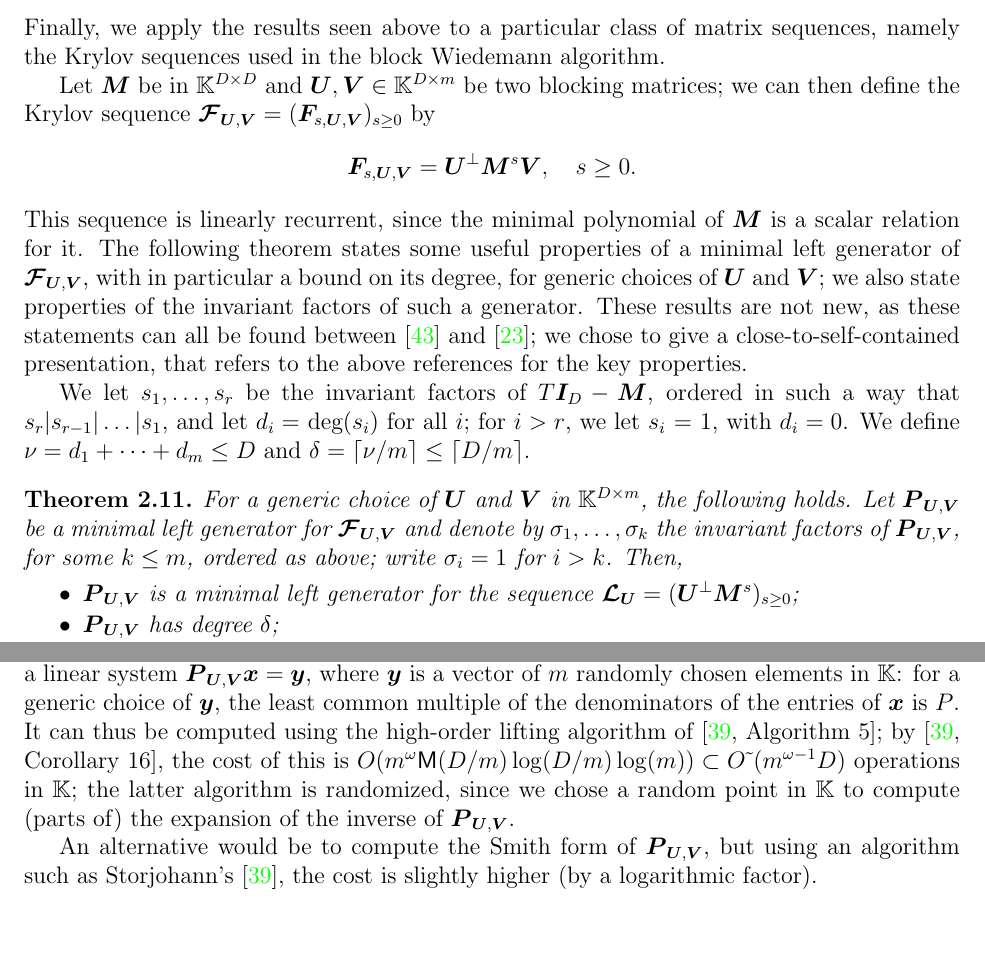
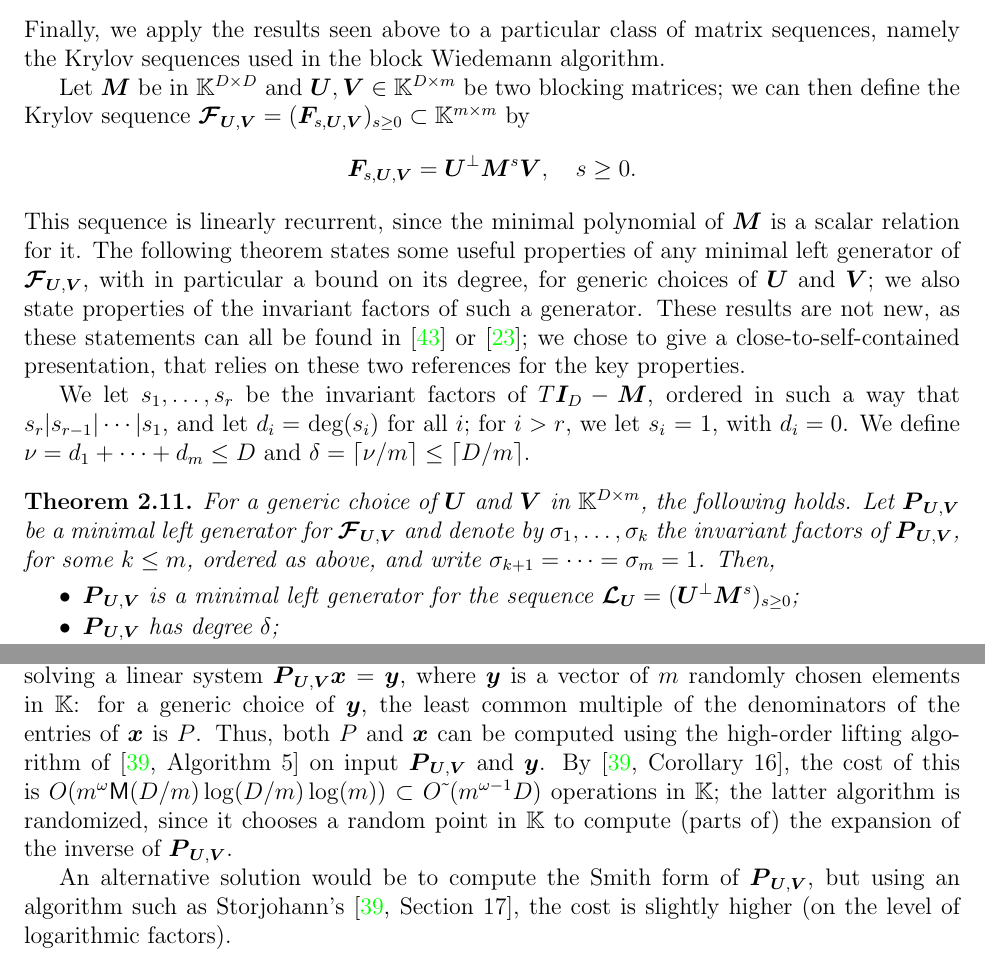
Before and after one commit to ke456/block-sparse-FGLM, a LaTeX thesis (thesis/thesis.tex): two parts of pages 9 and 10 of 37, joined at a grey line, cut so that both start at the same text, the shorter picture padded with empty space. Compiled offline with pdfLaTeX.

Commit message:
reviewed section 2.3

```diff
--- a/thesis/thesis.tex
+++ b/thesis/thesis.tex
@@ -777,23 +777,25 @@ Wiedemann algorithm.
 
 Let $\mM$ be in $\mathbb{K}^{D \times D}$ and $\mU,\mV \in
 \mathbb{K}^{D \times m}$ be two blocking matrices; we can then define
-the Krylov sequence $\seq_{\mU,\mV}=(\seqelt{s,\mU,\mV})_{s \ge 0}$ by
+the Krylov sequence $\seq_{\mU,\mV}=(\seqelt{s,\mU,\mV})_{s \ge 0} \subset
+\matSpace[m]$ by
 $$\seqelt{s,\mU,\mV} = \mU^{\perp} \mM^s \mV, \quad s \ge 0.$$ This
 sequence is linearly recurrent, since the minimal polynomial of $\mM$
 is a scalar relation for it. The following theorem states some useful
-properties of a minimal left generator of $\seq_{\mU,\mV}$, with in
+properties of any minimal left generator of $\seq_{\mU,\mV}$, with in
 particular a bound on its degree, for generic choices of $\mU$ and
 $\mV$; we also state properties of the invariant factors of such a
 generator.  These results are not new, as these statements can all be
-found between~\cite{Villard97a} and~\cite{KaVi04}; we chose to give a
-close-to-self-contained presentation, that refers to the above
-references for the key properties.
+found in~\cite{Villard97a} or~\cite{KaVi04}; we chose to give a
+close-to-self-contained presentation, that relies on these
+two references for the key properties.
 
 We let $s_1, \dots, s_r$ be the invariant factors of $T\mI_D
-- \mM$, ordered in such a way that $s_r | s_{r-1}| \dots | s_1$, and
+- \mM$, ordered in such a way that $s_r | s_{r-1}| \cdots | s_1$, and
 let $d_i = $ deg$(s_i)$ for all $i$; for $i > r$, we let $s_i$ = 1,
 with $d_i = 0$.  We define $\nu = d_1 + \cdots + d_m \le D$ and
 $\delta = \lceil \nu / m \rceil \le \lceil D / m \rceil$.
+%%% TODO V: equality ???
 
 %% \todo{unify subscripts  $\mat{P}^{\mU,\mV}$ or   $\seq^{\mU,\mV}$}
 
@@ -807,7 +809,8 @@ $\delta = \lceil \nu / m \rceil \le \lceil D / m \rceil$.
   following holds.  Let $\mat{P}_{\mU,\mV}$ be a minimal left
   generator for $\seq_{\mU,\mV}$ and denote by $\sigma_1, \dots,
   \sigma_k$ the invariant factors of $\mat{P}_{\mU,\mV}$, for some $k
-  \le m$, ordered as above; write $\sigma_i=1$ for $i > k$. Then,
+  \le m$, ordered as above, and write $\sigma_{k+1}=\cdots=\sigma_m=1$.
+  Then,
   \begin{itemize}
   \item $\mat{P}_{\mU,\mV}$ is a minimal left generator for the
     sequence $\seqL_{\mU} = (\mU^\perp \mM^s)_{s \ge 0}$;
@@ -924,18 +928,27 @@ $\minpoly$ can thus be computed by solving a linear system
 $\mat{P}_{\mU,\mV} \col{x} = \col{y}$, where $\col{y}$ is a vector of
 $m$ randomly chosen elements in $\K$: for a generic choice of
 $\col{y}$, the least common multiple of the denominators of the
-entries of $\col{x}$ is $\minpoly$.  It can thus be computed using the
-high-order lifting algorithm of \cite[Algorithm~5]{Stor03}; by
-\cite[Corollary~16]{Stor03}, the cost of this is $O(m^{\omega} \M(D/m)
+entries of $\col{x}$ is $\minpoly$.  Thus, both $\minpoly$ and $\col{x}$
+can be computed using the
+high-order lifting algorithm of \cite[Algorithm~5]{Stor03} on input
+$\mat{P}_{\mU,\mV}$ and $\col{y}$. By
+\cite[Corollary~16]{Stor03}, the
+cost of this is $O(m^{\omega} \M(D/m)
 \log(D/m) \log(m)) \subset \softO{m^{\omega-1}D}$ operations in $\K$;
-the latter algorithm is randomized, since we chose a random point in
+%% TODO V: two logs: this is strange
+the latter algorithm is randomized, since it chooses a random point in
 $\K$ to compute (parts of) the expansion of the inverse of
 $\mat{P}_{\mU,\mV}$.
 
-An alternative would be to compute the Smith form of
+% todo for after submission: rework this cost bound.
+% --> Only one logarithmic factor with kernel basis, no?
+% --> and/or, since $\mat{P}_{\mU,\mV}$ is reduced, couldn't use reversals if
+%  we'd like to avoid randomization in high-order lifting?
+
+An alternative solution would be to compute the Smith form of
 $\mat{P}_{\mU,\mV}$, but using an algorithm such as
-Storjohann's~\cite{Stor03}, the cost is slightly higher (by a
-logarithmic factor).
+Storjohann's~\cite[Section~17]{Stor03}, the cost is slightly higher (on the
+level of logarithmic factors).
 
 %%%%%%%%%%%%%%%%%%%%%%%%%%%%%%%%%%%%%%%%%%%%%%%%%%%%%%%%%%%%
 
```
Also changed, not shown: thesis/thesis.tex (23 more changed lines).
